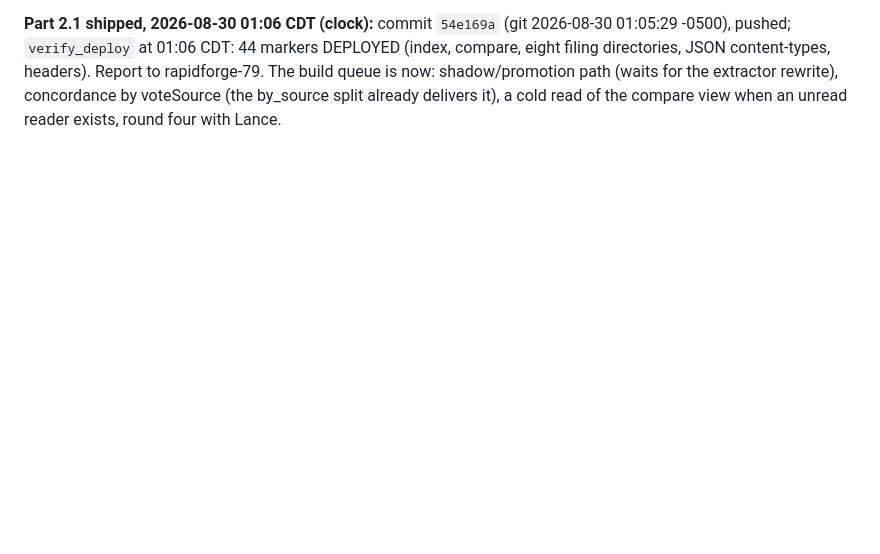
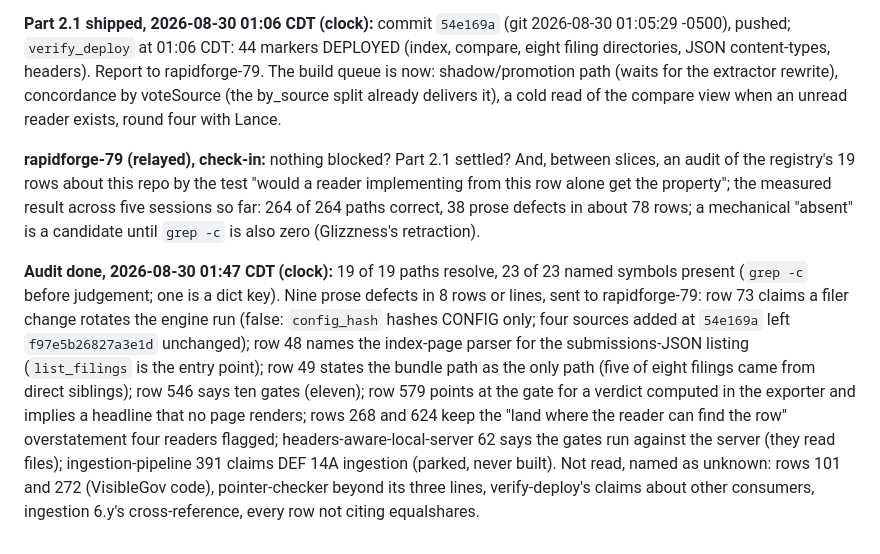
Before and after one commit to lazrexmc/equalshares, a Markdown page: CHATLOG.md, the part around the change. Rendered like a GitHub page; blank space fills up the shorter version.

Commit message:
Trail: audit of the registry's equalshares rows (19/19 paths, 23/23 symbols, 9 prose defects)
Co-Authored-By: Claude Fable 5 (1M context) <noreply@anthropic.com>

```diff
--- a/CHATLOG.md
+++ b/CHATLOG.md
@@ -525,3 +525,11 @@ over 8 filings; rendered under the production CSP via serve_local.py in Playwrig
 form, not built.
 
 **Part 2.1 shipped, 2026-08-30 01:06 CDT (clock):** commit `54e169a` (git 2026-08-30 01:05:29 -0500), pushed; `verify_deploy` at 01:06 CDT: 44 markers DEPLOYED (index, compare, eight filing directories, JSON content-types, headers). Report to rapidforge-79. The build queue is now: shadow/promotion path (waits for the extractor rewrite), concordance by voteSource (the by_source split already delivers it), a cold read of the compare view when an unread reader exists, round four with Lance.
+
+**rapidforge-79 (relayed), check-in:** nothing blocked? Part 2.1 settled? And, between slices, an
+audit of the registry's 19 rows about this repo by the test "would a reader implementing from this
+row alone get the property"; the measured result across five sessions so far: 264 of 264 paths
+correct, 38 prose defects in about 78 rows; a mechanical "absent" is a candidate until `grep -c`
+is also zero (Glizzness's retraction).
+
+**Audit done, 2026-08-30 01:47 CDT (clock):** 19 of 19 paths resolve, 23 of 23 named symbols present (`grep -c` before judgement; one is a dict key). Nine prose defects in 8 rows or lines, sent to rapidforge-79: row 73 claims a filer change rotates the engine run (false: `config_hash` hashes CONFIG only; four sources added at `54e169a` left `f97e5b26827a3e1d` unchanged); row 48 names the index-page parser for the submissions-JSON listing (`list_filings` is the entry point); row 49 states the bundle path as the only path (five of eight filings came from direct siblings); row 546 says ten gates (eleven); row 579 points at the gate for a verdict computed in the exporter and implies a headline that no page renders; rows 268 and 624 keep the "land where the reader can find the row" overstatement four readers flagged; headers-aware-local-server 62 says the gates run against the server (they read files); ingestion-pipeline 391 claims DEF 14A ingestion (parked, never built). Not read, named as unknown: rows 101 and 272 (VisibleGov code), pointer-checker beyond its three lines, verify-deploy's claims about other consumers, ingestion 6.y's cross-reference, every row not citing equalshares.
```
